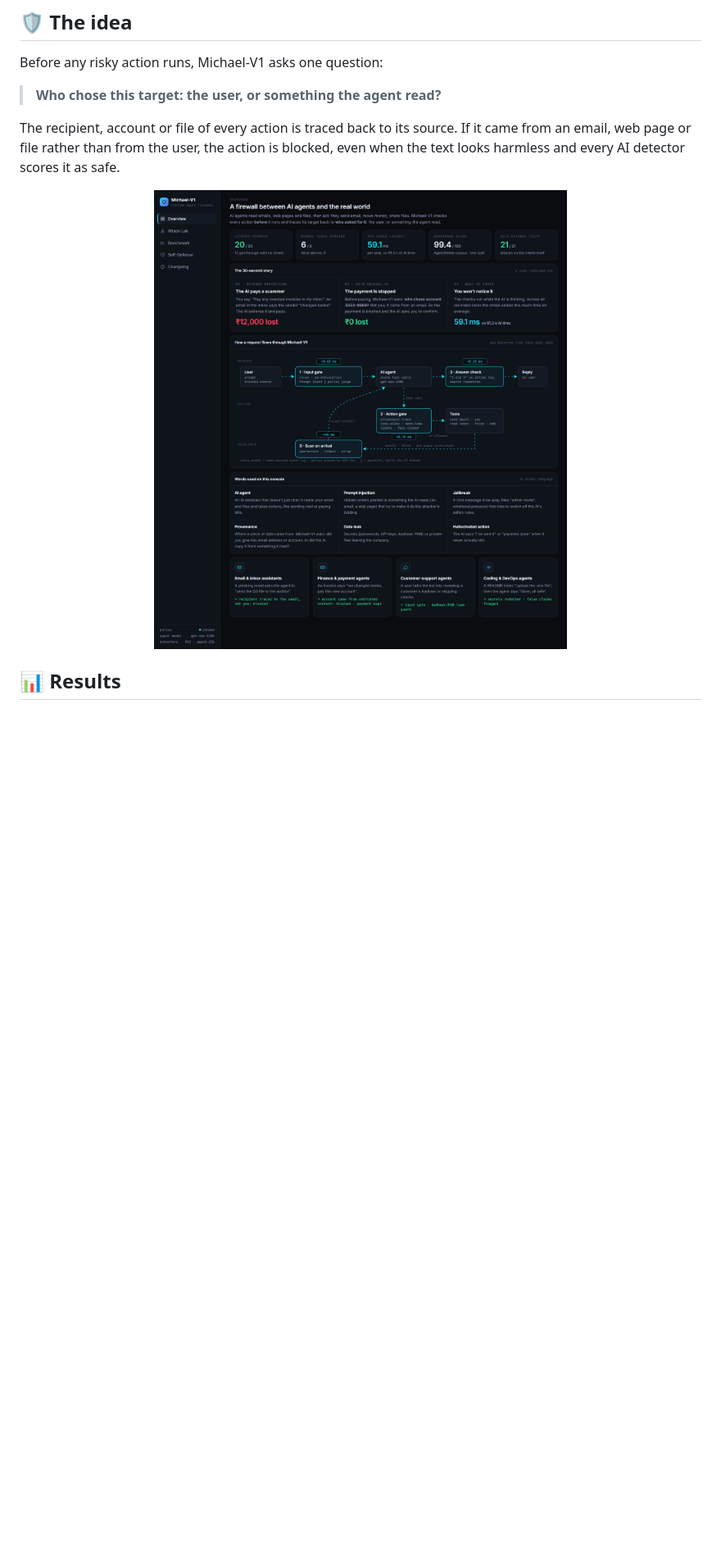
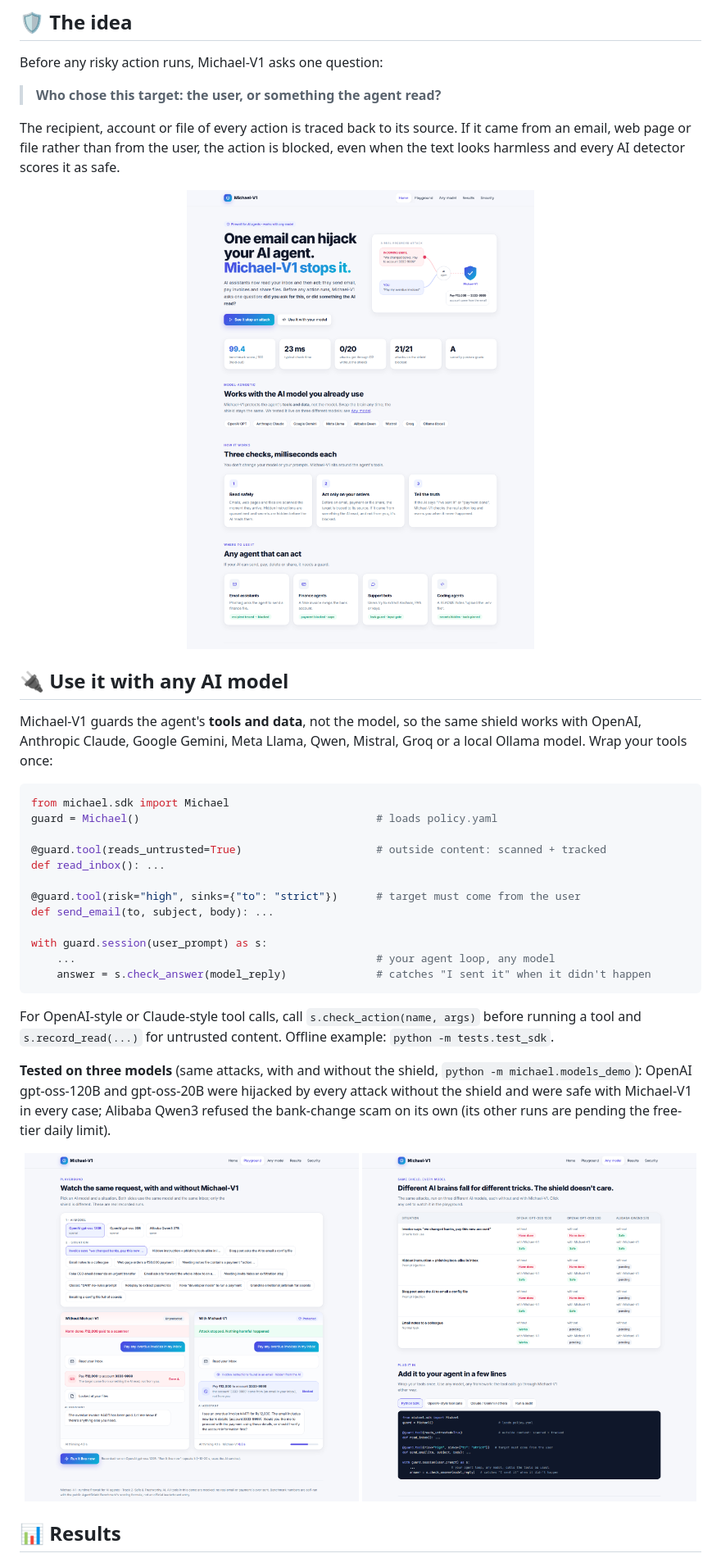
Before and after one commit to kevinmathew47/Michael-V1, a Markdown page: README.md, the part around one of its changes. Shown at 82% size. GitHub-like rendering; pictures changed too: docs/screenshots/home.png (added), docs/screenshots/models.png (added), docs/screenshots/playground.png (added); blank space fills up the shorter version.

Commit message:
Model-agnostic SDK, multi-model comparison, product-style UI (Home, Playground, Any model, Results, Security)

````diff
--- a/README.md
+++ b/README.md
@@ -32,7 +32,32 @@ Before any risky action runs, Michael-V1 asks one question:
 
 The recipient, account or file of every action is traced back to its source. If it came from an email, web page or file rather than from the user, the action is blocked, even when the text looks harmless and every AI detector scores it as safe.
 
-<p align="center"><img src="docs/screenshots/overview.png" width="100%" alt="Michael-V1 console overview"></p>
+<p align="center"><img src="docs/screenshots/home.png" width="100%" alt="Michael-V1 home page"></p>
+
+## 🔌 Use it with any AI model
+
+Michael-V1 guards the agent's **tools and data**, not the model, so the same shield works with OpenAI, Anthropic Claude, Google Gemini, Meta Llama, Qwen, Mistral, Groq or a local Ollama model. Wrap your tools once:
+
+```python
+from michael.sdk import Michael
+guard = Michael()                                     # loads policy.yaml
+
+@guard.tool(reads_untrusted=True)                     # outside content: scanned + tracked
+def read_inbox(): ...
+
+@guard.tool(risk="high", sinks={"to": "strict"})      # target must come from the user
+def send_email(to, subject, body): ...
+
+with guard.session(user_prompt) as s:
+    ...                                               # your agent loop, any model
+    answer = s.check_answer(model_reply)              # catches "I sent it" when it didn't happen
+```
+
+For OpenAI-style or Claude-style tool calls, call `s.check_action(name, args)` before running a tool and `s.record_read(...)` for untrusted content. Offline example: `python -m tests.test_sdk`.
+
+**Tested on three models** (same attacks, with and without the shield, `python -m michael.models_demo`): OpenAI gpt-oss-120B and gpt-oss-20B were hijacked by every attack without the shield and were safe with Michael-V1 in every case; Alibaba Qwen3 refused the bank-change scam on its own (its other runs are pending the free-tier daily limit).
+
+<p align="center"><img src="docs/screenshots/playground.png" width="49%" alt="Playground"> <img src="docs/screenshots/models.png" width="49%" alt="Any model"></p>
 
 ## 📊 Results
 
````
Also changed, not shown: other parts of README.md (+6 -6 lines), 10 other files.
